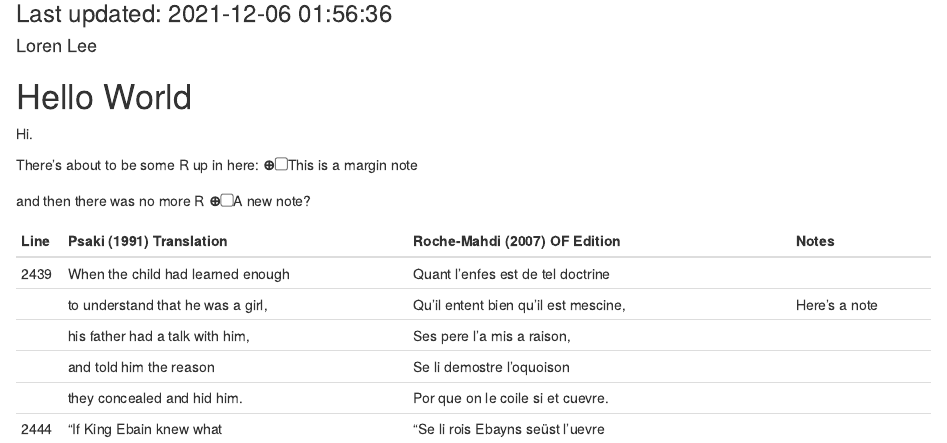
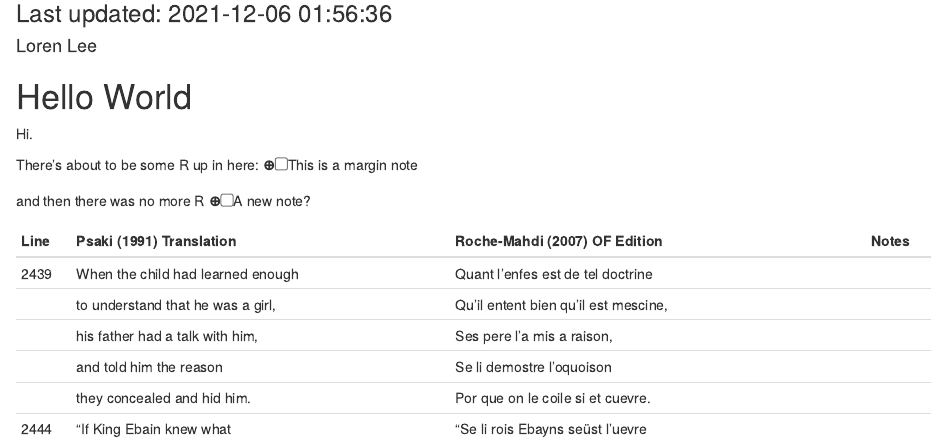
Before and after one commit to leeloren/silence, an R Markdown document (index.Rmd): the page in a window 1100 px wide, from 130 px down. Rendered offline with R 4.5, knitr and Pandoc, with nearby package versions; drawn as R Markdown's standard HTML page in place of the format the file asks for.

Commit message:
Read translation from csv

````diff
--- /dev/null
+++ b/FREN 8510 McGrady Silence Translations - Sheet1.csv
@@ -0,0 +1,7 @@
+Line,Psaki (1991) Translation,Roche-Mahdi (2007) OF Edition,Roche-Mahdi (2007) Translation,My translation,Notes
+2439,When the child had learned enough,Quant l’enfes est de tel doctrine,When the child was old enough,,
+,"to understand that he was a girl,","Qu’il entent bien qu’il est mescine,",to understand he was a girl,,
+,"his father had a talk with him,","Ses pere l’a mis a raison,",his father sat down to reason with him,,
+,and told him the reason,Se li demostre l’oquoison,and explain the circumstances,,
+,they concealed and hid him.,Por que on le coile si et cuevre.,which had led them to conceal his identity this way.,,
+2444,“If King Ebain knew what,“Se li rois Ebayns seüst l’uevre,"“If, dear son, King Evan knew",,
--- a/index.Rmd
+++ b/index.Rmd
@@ -28,34 +32,39 @@ and then there was no more R `r margin_note("A new note?")`
 
 ```{r store_text}
 
-df_translations <- tibble(
-  Line_all = c(2439:2444),
-  `Roche-Mahdi (2007) OF Edition` = c(
-    "Quant l’enfes est de tel doctrine",
-    "Qu’il entent bien qu’il est mescine,",
-    "Ses pere l’a mis a raison,",
-    "Se li demostre l’oquoison",
-    "Por que on le coile si et cuevre.",
-    "“Se li rois Ebayns seüst l’uevre"
-  ),
-  `Psaki (1991) Translation` = c(
-    "When the child had learned enough",
-    "to understand that he was a girl,",
-    "his father had a talk with him,",
-    "and told him the reason",
-    "they concealed and hid him.",
-    "“If King Ebain knew what"
+df_translations <- read_csv("FREN 8510 McGrady Silence Translations - Sheet1.csv",
+                            col_types = cols(.default = "c")) %>%
+  mutate(across(.cols = c(Line, `My translation`, Notes),
+                ~ifelse(is.na(.), "", .)))
 
-  ),
-  Notes = c("",
-            "Here's a note",
-            "",
-            "",
-            "",
-            "")
-) %>%
-  mutate(Line = case_when((Line_all + 1 )%% 5 == 0 ~ as.character(Line_all),
-                          TRUE ~ ""))
+# df_translations <- tibble(
+#   Line_all = c(2439:2444),
+#   `Roche-Mahdi (2007) OF Edition` = c(
+#     "Quant l’enfes est de tel doctrine",
+#     "Qu’il entent bien qu’il est mescine,",
+#     "Ses pere l’a mis a raison,",
+#     "Se li demostre l’oquoison",
+#     "Por que on le coile si et cuevre.",
+#     "“Se li rois Ebayns seüst l’uevre"
+#   ),
+#   `Psaki (1991) Translation` = c(
+#     "When the child had learned enough",
+#     "to understand that he was a girl,",
+#     "his father had a talk with him,",
+#     "and told him the reason",
+#     "they concealed and hid him.",
+#     "“If King Ebain knew what"
+#
+#   ),
+#   Notes = c("",
+#             "Here's a note",
+#             "",
+#             "",
+#             "",
+#             "")
+# ) %>%
+#   mutate(Line = case_when((Line_all + 1 )%% 5 == 0 ~ as.character(Line_all),
+#                           TRUE ~ ""))
 
 ```
 
````
Also changed, not shown: index.Rmd (8 more changed lines), 1 other file.
